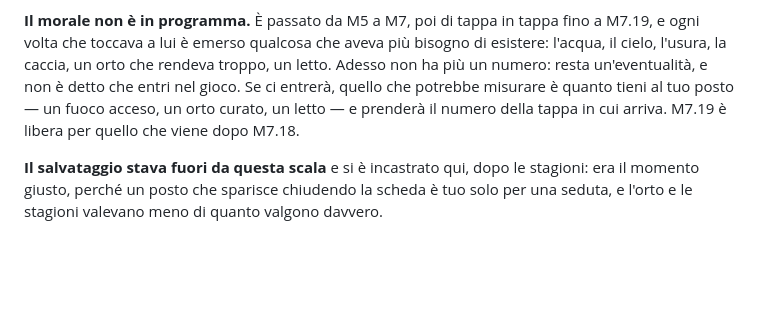
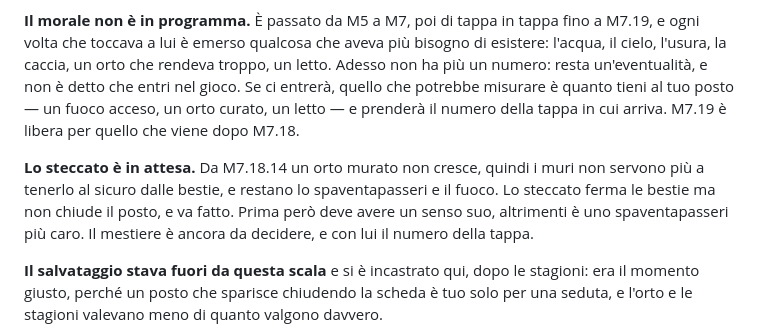
Before and after one commit to MxxCloud/mxxcloud.github.io, a Markdown page: ultimo-raccolto/README.md, the part around the change. Rendered like a GitHub page; blank space fills up the shorter version.

Commit message:
Ultimo raccolto: lo steccato in attesa nella mappa di strada
Da M7.18.14 un orto murato non cresce, quindi i muri non lo proteggono più
dalle bestie. Lo steccato, che ferma le bestie senza chiudere il posto, va
fatto, ma prima deve avere un senso suo che lo distingua dallo
spaventapasseri. Annotato nella mappa di strada accanto al morale, senza
numero di tappa. Nessun cambiamento di gioco.

Co-Authored-By: Claude Opus 5.5 <noreply@anthropic.com>
Claude-Session: https://claude.ai/code/session_01J9qqVB7boWkGXo5MkYPQxd

```diff
--- a/ultimo-raccolto/README.md
+++ b/ultimo-raccolto/README.md
@@ -2300,6 +2300,13 @@ non è detto che entri nel gioco. Se ci entrerà, quello che potrebbe misurare
 prenderà il numero della tappa in cui arriva. M7.19 è libera per quello che
 viene dopo M7.18.
 
+**Lo steccato è in attesa.** Da M7.18.14 un orto murato non cresce, quindi i
+muri non servono più a tenerlo al sicuro dalle bestie, e restano lo
+spaventapasseri e il fuoco. Lo steccato ferma le bestie ma non chiude il posto,
+e va fatto. Prima però deve avere un senso suo, altrimenti è uno
+spaventapasseri più caro. Il mestiere è ancora da decidere, e con lui il numero
+della tappa.
+
 **Il salvataggio stava fuori da questa scala** e si è incastrato qui, dopo le
 stagioni: era il momento giusto, perché un posto che sparisce chiudendo la
 scheda è tuo solo per una seduta, e l'orto e le stagioni valevano meno di
```
